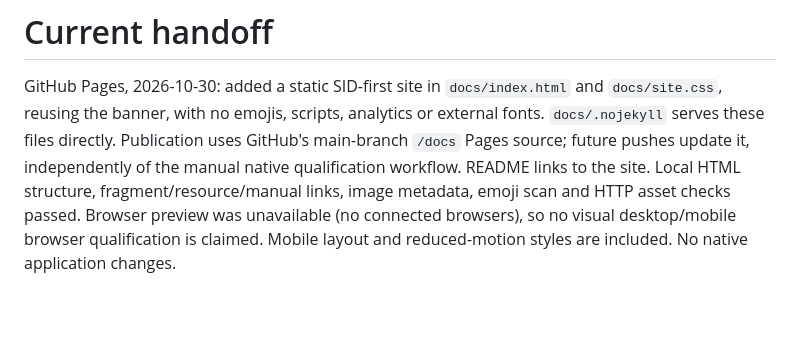
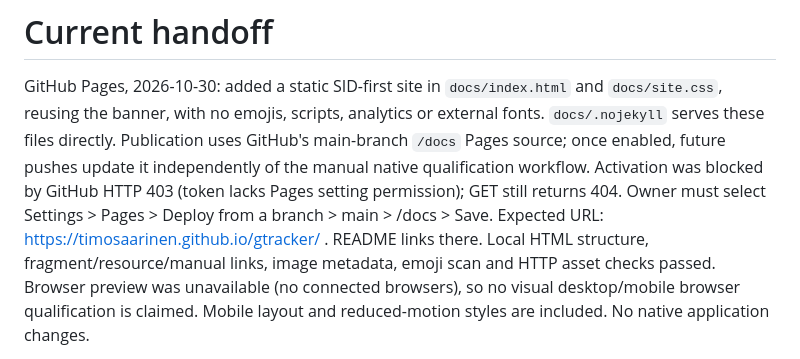
Before and after one commit to timosaarinen/gtracker, a Markdown page: docs/handoff.md, the part around the change. Rendered like a GitHub page; blank space fills up the shorter version.

Commit message:
Record Pages activation permission requirement

```diff
--- a/docs/handoff.md
+++ b/docs/handoff.md
@@ -3,8 +3,11 @@
 GitHub Pages, 2026-10-30: added a static SID-first site in `docs/index.html` and
 `docs/site.css`, reusing the banner, with no emojis, scripts, analytics or external
 fonts. `docs/.nojekyll` serves these files directly. Publication uses GitHub's
-main-branch `/docs` Pages source; future pushes update it, independently of the
-manual native qualification workflow. README links to the site. Local HTML
+main-branch `/docs` Pages source; once enabled, future pushes update it independently
+of the manual native qualification workflow. Activation was blocked by GitHub
+HTTP 403 (token lacks Pages setting permission); GET still returns 404. Owner
+must select Settings > Pages > Deploy from a branch > main > /docs > Save.
+Expected URL: https://timosaarinen.github.io/gtracker/ . README links there. Local HTML
 structure, fragment/resource/manual links, image metadata, emoji scan and HTTP
 asset checks passed. Browser preview was unavailable (no connected browsers),
 so no visual desktop/mobile browser qualification is claimed. Mobile layout and
```
